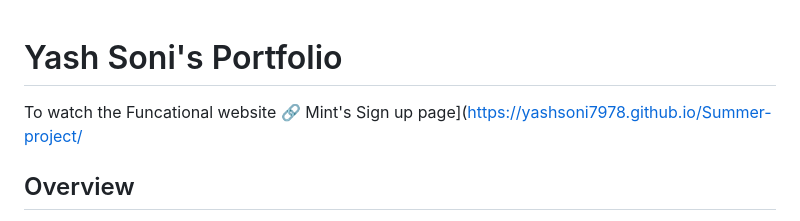
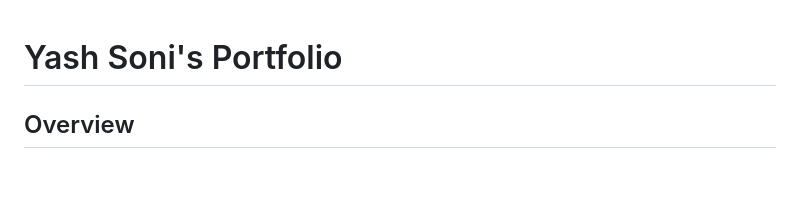
Before and after one commit to Yashsoni7978/Yash-soni-portfolio-website, a Markdown page: README.md, the part around the change. Drawn GitHub-style; blank space fills up the shorter version.

```diff
--- a/README.md
+++ b/README.md
@@ -1,6 +1,5 @@
 # Yash Soni's Portfolio
 
-To watch the Funcational website 🔗 Mint's Sign up page](https://yashsoni7978.github.io/Summer-project/
 
 ## Overview
 This portfolio is a summer project completed at Sunstone. It showcases my personal and professional data analysis projects as well as the web development including website designs and other related projects. The portfolio features several pages: Home, About, Resume, Projects, and Contact Me. Each project demonstrates different aspects of web development and the data science , such as dynamic content generation, styling, and interactivity etc.
```
